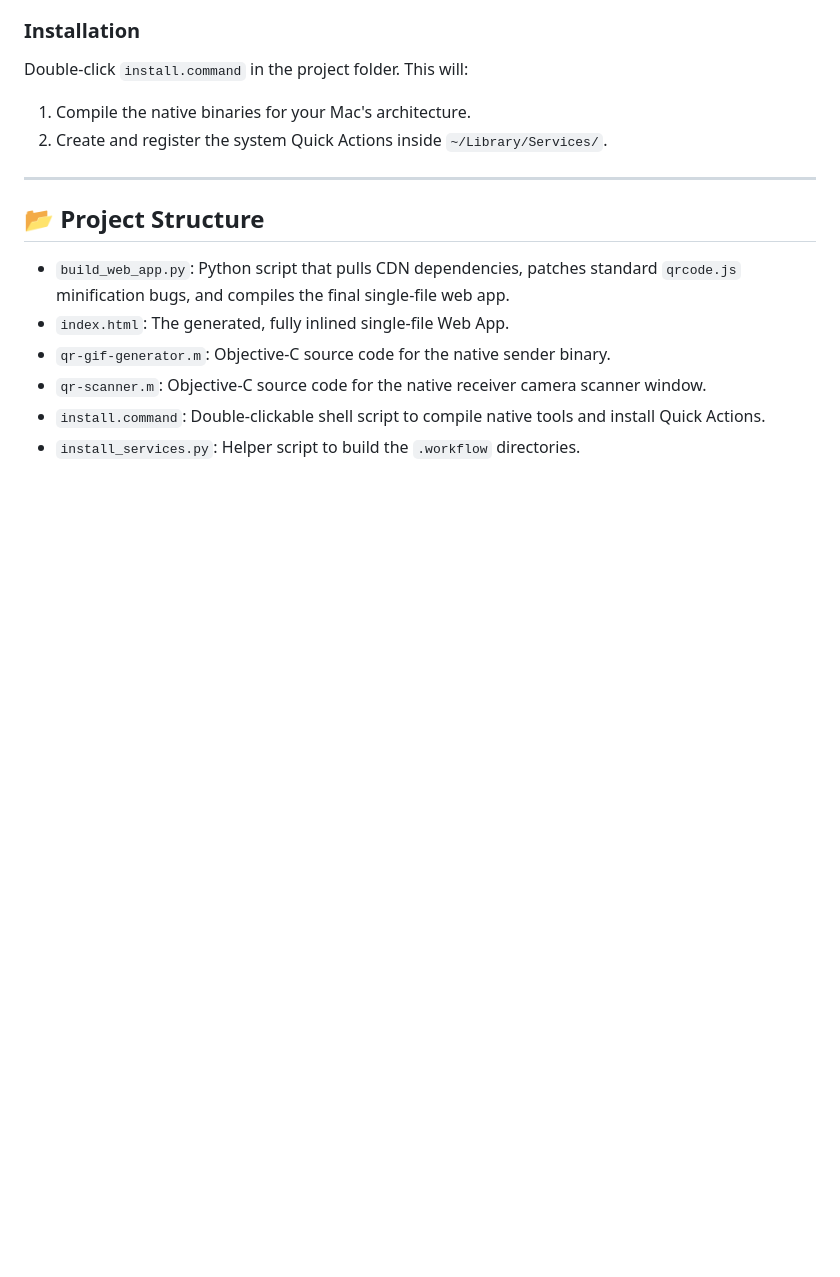
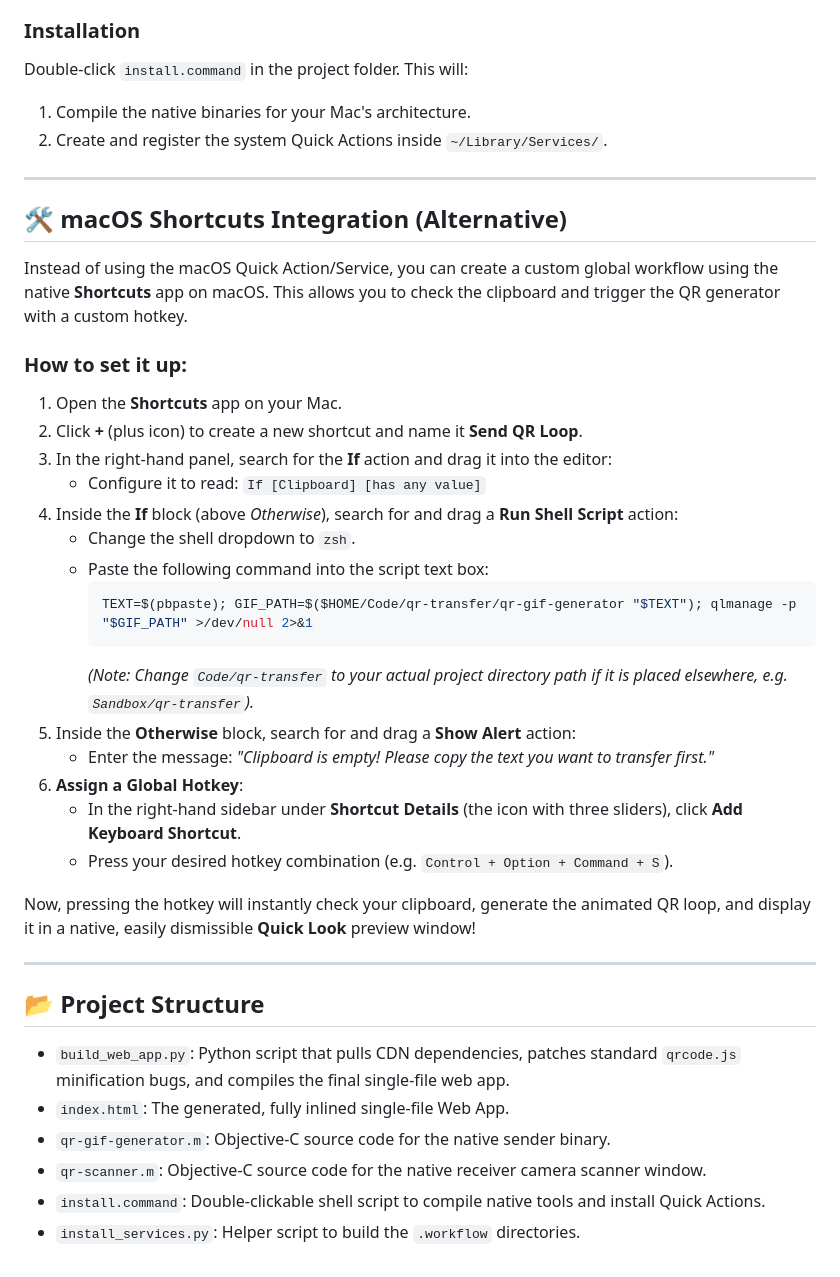
Before and after one commit to maisiwei/qr-transfer, a Markdown page: README.md, the part around the change. GitHub-like rendering; blank space fills up the shorter version.

Commit message:
Doc: Update README.md with macOS Shortcuts integration guide

````diff
--- a/README.md
+++ b/README.md
@@ -46,6 +46,32 @@ Double-click `install.command` in the project folder. This will:
 
 ---
 
+## 🛠️ macOS Shortcuts Integration (Alternative)
+
+Instead of using the macOS Quick Action/Service, you can create a custom global workflow using the native **Shortcuts** app on macOS. This allows you to check the clipboard and trigger the QR generator with a custom hotkey.
+
+### How to set it up:
+1. Open the **Shortcuts** app on your Mac.
+2. Click **+** (plus icon) to create a new shortcut and name it **Send QR Loop**.
+3. In the right-hand panel, search for the **If** action and drag it into the editor:
+   - Configure it to read: `If [Clipboard] [has any value]`
+4. Inside the **If** block (above *Otherwise*), search for and drag a **Run Shell Script** action:
+   - Change the shell dropdown to `zsh`.
+   - Paste the following command into the script text box:
+     ```bash
+     TEXT=$(pbpaste); GIF_PATH=$($HOME/Code/qr-transfer/qr-gif-generator "$TEXT"); qlmanage -p "$GIF_PATH" >/dev/null 2>&1
+     ```
+     *(Note: Change `Code/qr-transfer` to your actual project directory path if it is placed elsewhere, e.g. `Sandbox/qr-transfer`).*
+5. Inside the **Otherwise** block, search for and drag a **Show Alert** action:
+   - Enter the message: *"Clipboard is empty! Please copy the text you want to transfer first."*
+6. **Assign a Global Hotkey**:
+   - In the right-hand sidebar under **Shortcut Details** (the icon with three sliders), click **Add Keyboard Shortcut**.
+   - Press your desired hotkey combination (e.g. `Control + Option + Command + S`).
+
+Now, pressing the hotkey will instantly check your clipboard, generate the animated QR loop, and display it in a native, easily dismissible **Quick Look** preview window!
+
+---
+
 ## 📂 Project Structure
 
 *   `build_web_app.py`: Python script that pulls CDN dependencies, patches standard `qrcode.js` minification bugs, and compiles the final single-file web app.
````
